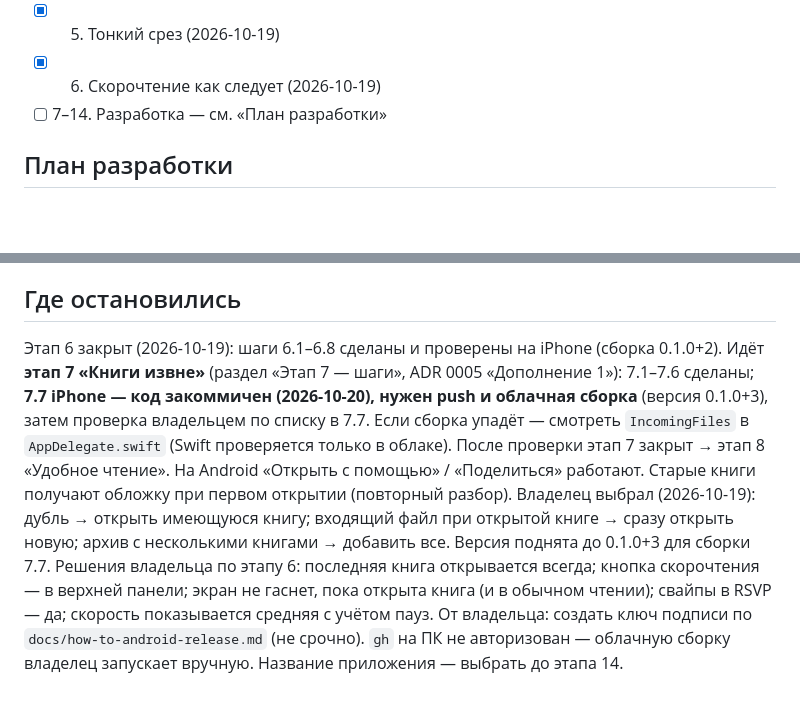
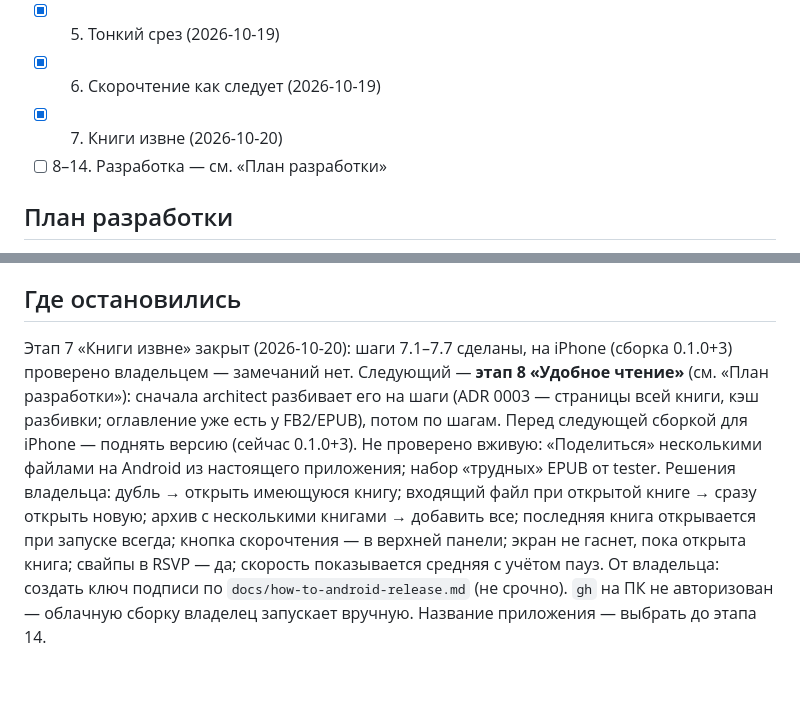
Before and after one commit to TonyVinsenty/book_app, a Markdown page: docs/ROADMAP.md, 2 parts joined by grey strips. GitHub-like rendering; blank space fills up the shorter version.

Commit message:
Roadmap: stage 7 done, checked on iPhone
Co-Authored-By: Claude Opus 5.5 <noreply@anthropic.com>

```diff
--- a/docs/ROADMAP.md
+++ b/docs/ROADMAP.md
@@ -64,7 +64,8 @@
 - [x] 4. Подготовка проекта (2026-10-19): проект `com.tonyvinsenty.bookapp` (Android + iOS), папки по ADR 0006, ARB, строгий анализатор, тест-сторожа; облачная сборка iOS + `docs/how-to-iphone.md`; подпись релиза через `BOOKAPP_KEYSTORE_PROPERTIES` + `docs/how-to-android-release.md`; скиллы `release-apk`, `emulator-check`, автоформат хуком; 4 палитры с ночными вариантами и 5 шрифтов в теме. Запуск на эмуляторе проверен. **Ждёт владельца:** создать ключ подписи; первый запуск облачной сборки (после push).
 - [x] 5. Тонкий срез (2026-10-19)
 - [x] 6. Скорочтение как следует (2026-10-19)
-- [ ] 7–14. Разработка — см. «План разработки»
+- [x] 7. Книги извне (2026-10-20)
+- [ ] 8–14. Разработка — см. «План разработки»
 
 ## План разработки
 Каждый этап заканчивается тем, что владелец может попробовать на телефоне. Нативное — сначала Android (эмулятор), потом iOS (облако → iPhone). Пакеты добавляются по одному за шаг (ADR 0001).
@@ -116,3 +117,3 @@
 
 ## Где остановились
-Этап 6 закрыт (2026-10-19): шаги 6.1–6.8 сделаны и проверены на iPhone (сборка 0.1.0+2). Идёт **этап 7 «Книги извне»** (раздел «Этап 7 — шаги», ADR 0005 «Дополнение 1»): 7.1–7.6 сделаны; **7.7 iPhone — код закоммичен (2026-10-20), нужен push и облачная сборка** (версия 0.1.0+3), затем проверка владельцем по списку в 7.7. Если сборка упадёт — смотреть `IncomingFiles` в `AppDelegate.swift` (Swift проверяется только в облаке). После проверки этап 7 закрыт → этап 8 «Удобное чтение». На Android «Открыть с помощью» / «Поделиться» работают. Старые книги получают обложку при первом открытии (повторный разбор). Владелец выбрал (2026-10-19): дубль → открыть имеющуюся книгу; входящий файл при открытой книге → сразу открыть новую; архив с несколькими книгами → добавить все. Версия поднята до 0.1.0+3 для сборки 7.7. Решения владельца по этапу 6: последняя книга открывается всегда; кнопка скорочтения — в верхней панели; экран не гаснет, пока открыта книга (и в обычном чтении); свайпы в RSVP — да; скорость показывается средняя с учётом пауз. От владельца: создать ключ подписи по `docs/how-to-android-release.md` (не срочно). `gh` на ПК не авторизован — облачную сборку владелец запускает вручную. Название приложения — выбрать до этапа 14.
+Этап 7 «Книги извне» закрыт (2026-10-20): шаги 7.1–7.7 сделаны, на iPhone (сборка 0.1.0+3) проверено владельцем — замечаний нет. Следующий — **этап 8 «Удобное чтение»** (см. «План разработки»): сначала architect разбивает его на шаги (ADR 0003 — страницы всей книги, кэш разбивки; оглавление уже есть у FB2/EPUB), потом по шагам. Перед следующей сборкой для iPhone — поднять версию (сейчас 0.1.0+3). Не проверено вживую: «Поделиться» несколькими файлами на Android из настоящего приложения; набор «трудных» EPUB от tester. Решения владельца: дубль → открыть имеющуюся книгу; входящий файл при открытой книге → сразу открыть новую; архив с несколькими книгами → добавить все; последняя книга открывается при запуске всегда; кнопка скорочтения — в верхней панели; экран не гаснет, пока открыта книга; свайпы в RSVP — да; скорость показывается средняя с учётом пауз. От владельца: создать ключ подписи по `docs/how-to-android-release.md` (не срочно). `gh` на ПК не авторизован — облачную сборку владелец запускает вручную. Название приложения — выбрать до этапа 14.
```
Also changed, not shown: other parts of docs/ROADMAP.md (+2 -2 lines).
